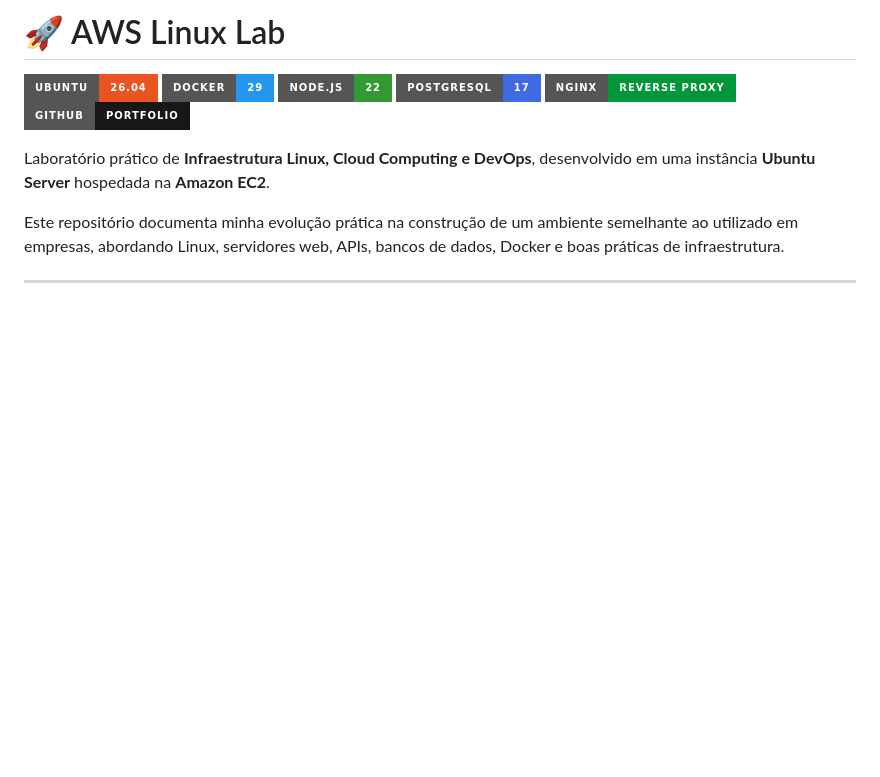
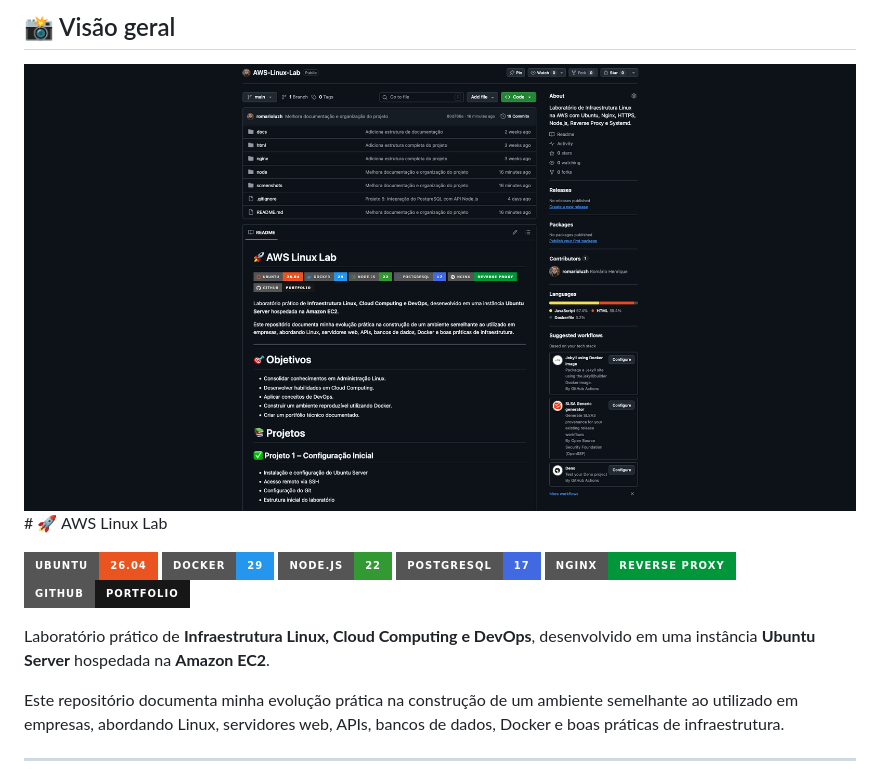
Before and after one commit to romarioluzh/AWS-Linux-Lab, a Markdown page: README.md, the part around one of its changes. GitHub-like rendering; badges without logos; blank space fills up the shorter version.

```diff
--- a/README.md
+++ b/README.md
@@ -1,4 +1,6 @@
-# 🚀 AWS Linux Lab
+## 📸 Visão geral
+
+![Projeto](screenshots/github-readme.png)# 🚀 AWS Linux Lab
 
 ![Ubuntu](https://img.shields.io/badge/Ubuntu-26.04-E95420?style=for-the-badge&logo=ubuntu)
 ![Docker](https://img.shields.io/badge/Docker-29-2496ED?style=for-the-badge&logo=docker)
```
Also changed, not shown: other parts of README.md (+23 -0 lines).
